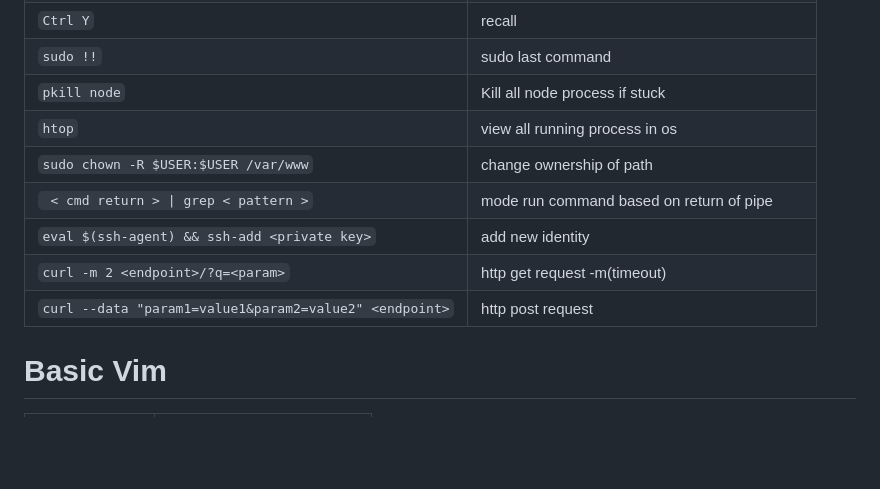
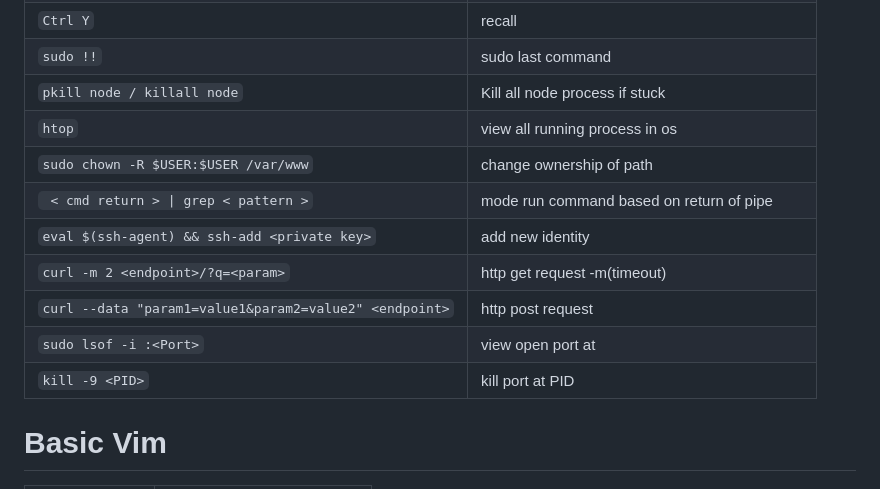
Before and after one commit to EEarlll/commands-list, a Markdown page: README.md, the part around the change. Drawn GitHub-style; blank space fills up the shorter version.

```diff
--- a/README.md
+++ b/README.md
@@ -63,13 +63,16 @@
 | `ctrl L`                                               | sshortcut clear                                    |
 | `Ctrl Y`                                               | recall                                             |
 | `sudo !!`                                              | sudo last command                                  |
-| `pkill node`                                           | Kill all node process if stuck                     |
+| `pkill node / killall node`                            | Kill all node process if stuck                     |
 | `htop`                                                 | view all running process in os                     |
 | `sudo chown -R $USER:$USER /var/www`                   | change ownership of path                           |
 | <code> < cmd return > &#124; grep < pattern ></code>   | mode           run command based on return of pipe |
 | `eval $(ssh-agent) && ssh-add <private key>`           | add new identity                                   |
 | `curl -m 2 <endpoint>/?q=<param>`                      | http get request -m(timeout)                       |
 | `curl --data "param1=value1&param2=value2" <endpoint>` | http post request                                  |
+| `sudo lsof -i :<Port>`                                 | view open port at                                  |
+| `kill -9 <PID>`                                        | kill port at PID                                   |
+
 
 
 
```
